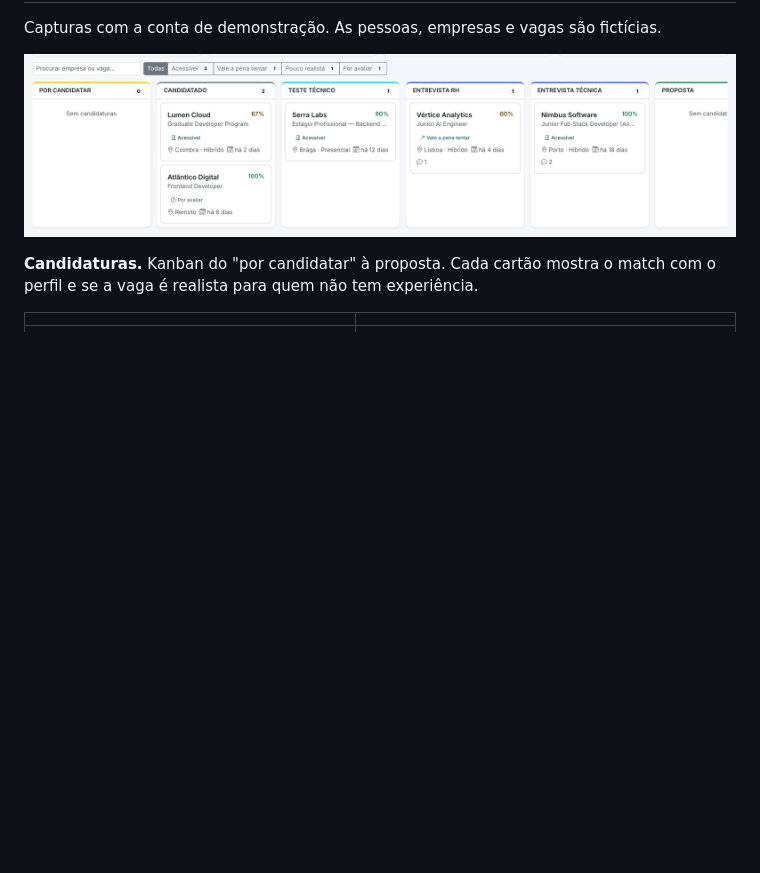
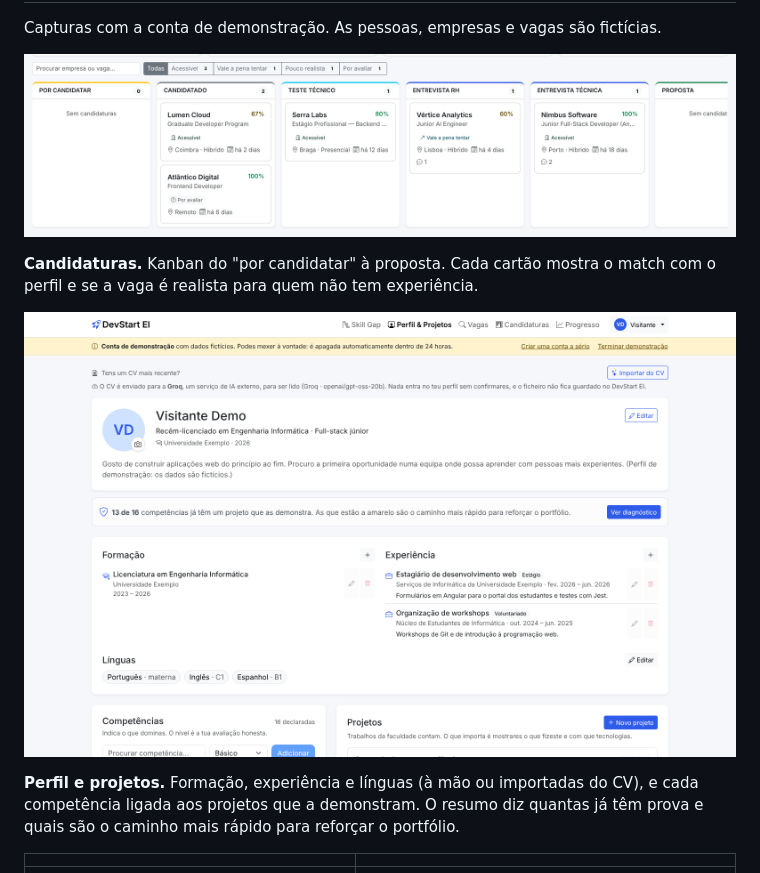
Before and after one commit to azevedo22/DevStart-EI, a Markdown page: README.md, the part around one of its changes. Drawn GitHub-style; pictures changed too: docs/screenshots/perfil.png (added); blank space fills up the shorter version.

Commit message:
docs: perfil no GIF e nas capturas do README
O perfil (formação, experiência, línguas e competências ligadas a
projetos) passa a aparecer no GIF, logo a seguir à página inicial, e numa
captura em largura total no README.

Co-Authored-By: Claude Opus 5.5 <noreply@anthropic.com>
Claude-Session: https://claude.ai/code/session_0126qLyWg5MHQftNbAmgsFhP

```diff
--- a/README.md
+++ b/README.md
@@ -25,6 +25,12 @@ Capturas com a conta de demonstração. As pessoas, empresas e vagas são fictí
 
 **Candidaturas.** Kanban do "por candidatar" à proposta. Cada cartão mostra o match com o perfil e se a vaga
 é realista para quem não tem experiência.
+
+![Perfil com formação, experiência, línguas e quantas competências já têm um projeto que as demonstra](docs/screenshots/perfil.png)
+
+**Perfil e projetos.** Formação, experiência e línguas (à mão ou importadas do CV), e cada competência ligada
+aos projetos que a demonstram. O resumo diz quantas já têm prova e quais são o caminho mais rápido para
+reforçar o portfólio.
 
 |                                                                                                                                              |                                                                                                                                                                |
 | -------------------------------------------------------------------------------------------------------------------------------------------- | -------------------------------------------------------------------------------------------------------------------------------------------------------------- |
```
Also changed, not shown: other parts of README.md (+1 -1 lines), 1 other file.
